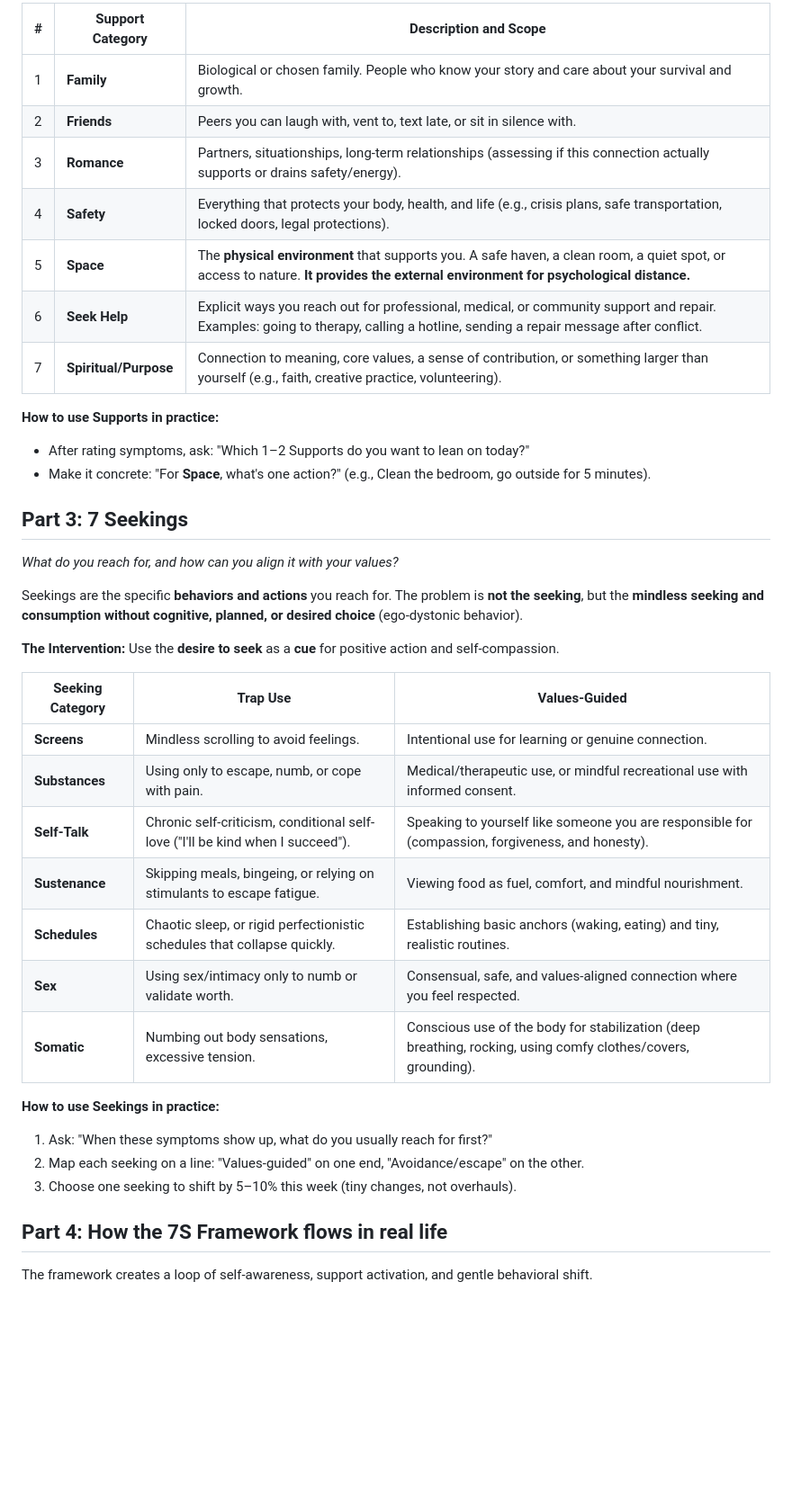
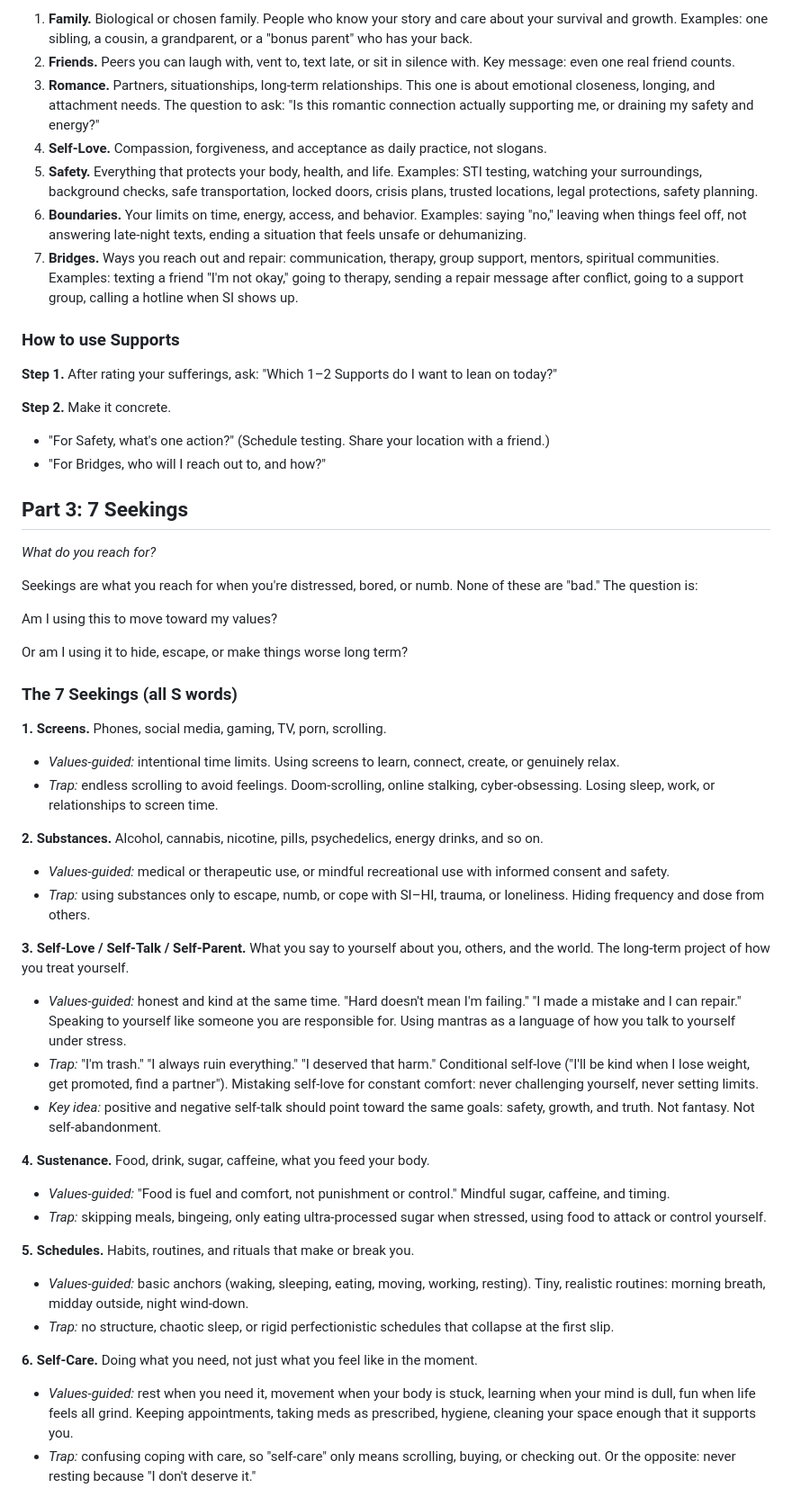
Before and after one commit to Raydar14/DrPowers.org, a Markdown page: _content/blog/what-hurts-what-holds-you-what-you-reach-for.md, the part around one of its changes. Shown at 90% size. Rendered like a GitHub page; blank space fills up the shorter version.

Commit message:
Rebuild 7S draft on Version 1 of the framework
Co-Authored-By: Claude Opus 5.5 <noreply@anthropic.com>
Claude-Session: https://claude.ai/code/session_01Hrf263JNShCFs1hEZGXokq

```diff
--- a/_content/blog/what-hurts-what-holds-you-what-you-reach-for.md
+++ b/_content/blog/what-hurts-what-holds-you-what-you-reach-for.md
@@ -63,43 +62,54 @@ Supports are the **external, relational, and systemic resources** you can lean o
 
-| # | Support Category | Description and Scope |
-|---|---|---|
-| 1 | **Family** | Biological or chosen family. People who know your story and care about your survival and growth. |
-| 2 | **Friends** | Peers you can laugh with, vent to, text late, or sit in silence with. |
-| 3 | **Romance** | Partners, situationships, long-term relationships (assessing if this connection actually supports or drains safety/energy). |
-| 4 | **Safety** | Everything that protects your body, health, and life (e.g., crisis plans, safe transportation, locked doors, legal protections). |
-| 5 | **Space** | The **physical environment** that supports you. A safe haven, a clean room, a quiet spot, or access to nature. **It provides the external environment for psychological distance.** |
-| 6 | **Seek Help** | Explicit ways you reach out for professional, medical, or community support and repair. Examples: going to therapy, calling a hotline, sending a repair message after conflict. |
-| 7 | **Spiritual/Purpose** | Connection to meaning, core values, a sense of contribution, or something larger than yourself (e.g., faith, creative practice, volunteering). |
+1. **Family.** Biological or chosen family. People who know your story and care about your survival and growth. Examples: one sibling, a cousin, a grandparent, or a "bonus parent" who has your back.
+2. **Friends.** Peers you can laugh with, vent to, text late, or sit in silence with. Key message: even one real friend counts.
+3. **Romance.** Partners, situationships, long-term relationships. This one is about emotional closeness, longing, and attachment needs. The question to ask: "Is this romantic connection actually supporting me, or draining my safety and energy?"
+4. **Self-Love.** Compassion, forgiveness, and acceptance as daily practice, not slogans.
+5. **Safety.** Everything that protects your body, health, and life. Examples: STI testing, watching your surroundings, background checks, safe transportation, locked doors, crisis plans, trusted locations, legal protections, safety planning.
+6. **Boundaries.** Your limits on time, energy, access, and behavior. Examples: saying "no," leaving when things feel off, not answering late-night texts, ending a situation that feels unsafe or dehumanizing.
+7. **Bridges.** Ways you reach out and repair: communication, therapy, group support, mentors, spiritual communities. Examples: texting a friend "I'm not okay," going to therapy, sending a repair message after conflict, going to a support group, calling a hotline when SI shows up.
 
-**How to use Supports in practice:**
+### How to use Supports
 
-- After rating symptoms, ask: "Which 1–2 Supports do you want to lean on today?"
-- Make it concrete: "For **Space**, what's one action?" (e.g., Clean the bedroom, go outside for 5 minutes).
+**Step 1.** After rating your sufferings, ask: "Which 1–2 Supports do I want to lean on today?"
+
+**Step 2.** Make it concrete.
+- "For Safety, what's one action?" (Schedule testing. Share your location with a friend.)
+- "For Bridges, who will I reach out to, and how?"
 
 ## Part 3: 7 Seekings
 
-*What do you reach for, and how can you align it with your values?*
+*What do you reach for?*
 
-Seekings are the specific **behaviors and actions** you reach for. The problem is **not the seeking**, but the **mindless seeking and consumption without cognitive, planned, or desired choice** (ego-dystonic behavior).
+Seekings are what you reach for when you're distressed, bored, or numb. None of these are "bad." The question is:
 
-**The Intervention:** Use the **desire to seek** as a **cue** for positive action and self-compassion.
+Am I using this to move toward my values?
 
-| Seeking Category | Trap Use | Values-Guided |
-|---|---|---|
-| **Screens** | Mindless scrolling to avoid feelings. | Intentional use for learning or genuine connection. |
-| **Substances** | Using only to escape, numb, or cope with pain. | Medical/therapeutic use, or mindful recreational use with informed consent. |
-| **Self-Talk** | Chronic self-criticism, conditional self-love ("I'll be kind when I succeed"). | Speaking to yourself like someone you are responsible for (compassion, forgiveness, and honesty). |
-| **Sustenance** | Skipping meals, bingeing, or relying on stimulants to escape fatigue. | Viewing food as fuel, comfort, and mindful nourishment. |
-| **Schedules** | Chaotic sleep, or rigid perfectionistic schedules that collapse quickly. | Establishing basic anchors (waking, eating) and tiny, realistic routines. |
-| **Sex** | Using sex/intimacy only to numb or validate worth. | Consensual, safe, and values-aligned connection where you feel respected. |
-| **Somatic** | Numbing out body sensations, excessive tension. | Conscious use of the body for stabilization (deep breathing, rocking, using comfy clothes/covers, grounding). |
+Or am I using it to hide, escape, or make things worse long term?
 
-**How to use Seekings in practice:**
+### The 7 Seekings (all S words)
 
-1. Ask: "When these symptoms show up, what do you usually reach for first?"
-2. Map each seeking on a line: "Values-guided" on one end, "Avoidance/escape" on the other.
-3. Choose one seeking to shift by 5–10% this week (tiny changes, not overhauls).
+**1. Screens.** Phones, social media, gaming, TV, porn, scrolling.
+- *Values-guided:* intentional time limits. Using screens to learn, connect, create, or genuinely relax.
+- *Trap:* endless scrolling to avoid feelings. Doom-scrolling, online stalking, cyber-obsessing. Losing sleep, work, or relationships to screen time.
 
-## Part 4: How the 7S Framework flows in real life
+**2. Substances.** Alcohol, cannabis, nicotine, pills, psychedelics, energy drinks, and so on.
+- *Values-guided:* medical or therapeutic use, or mindful recreational use with informed consent and safety.
+- *Trap:* using substances only to escape, numb, or cope with SI–HI, trauma, or loneliness. Hiding frequency and dose from others.
 
-The framework creates a loop of self-awareness, support activation, and gentle behavioral shift.
+**3. Self-Love / Self-Talk / Self-Parent.** What you say to yourself about you, others, and the world. The long-term project of how you treat yourself.
+- *Values-guided:* honest and kind at the same time. "Hard doesn't mean I'm failing." "I made a mistake and I can repair." Speaking to yourself like someone you are responsible for. Using mantras as a language of how you talk to yourself under stress.
+- *Trap:* "I'm trash." "I always ruin everything." "I deserved that harm." Conditional self-love ("I'll be kind when I lose weight, get promoted, find a partner"). Mistaking self-love for constant comfort: never challenging yourself, never setting limits.
+- *Key idea:* positive and negative self-talk should point toward the same goals: safety, growth, and truth. Not fantasy. Not self-abandonment.
+
+**4. Sustenance.** Food, drink, sugar, caffeine, what you feed your body.
+- *Values-guided:* "Food is fuel and comfort, not punishment or control." Mindful sugar, caffeine, and timing.
+- *Trap:* skipping meals, bingeing, only eating ultra-processed sugar when stressed, using food to attack or control yourself.
+
+**5. Schedules.** Habits, routines, and rituals that make or break you.
+- *Values-guided:* basic anchors (waking, sleeping, eating, moving, working, resting). Tiny, realistic routines: morning breath, midday outside, night wind-down.
+- *Trap:* no structure, chaotic sleep, or rigid perfectionistic schedules that collapse at the first slip.
+
+**6. Self-Care.** Doing what you need, not just what you feel like in the moment.
+- *Values-guided:* rest when you need it, movement when your body is stuck, learning when your mind is dull, fun when life feels all grind. Keeping appointments, taking meds as prescribed, hygiene, cleaning your space enough that it supports you.
+- *Trap:* confusing coping with care, so "self-care" only means scrolling, buying, or checking out. Or the opposite: never resting because "I don't deserve it."
+
```
Also changed, not shown: other parts of _content/blog/what-hurts-what-holds-you-what-you-reach-for.md (+52 -41 lines).
